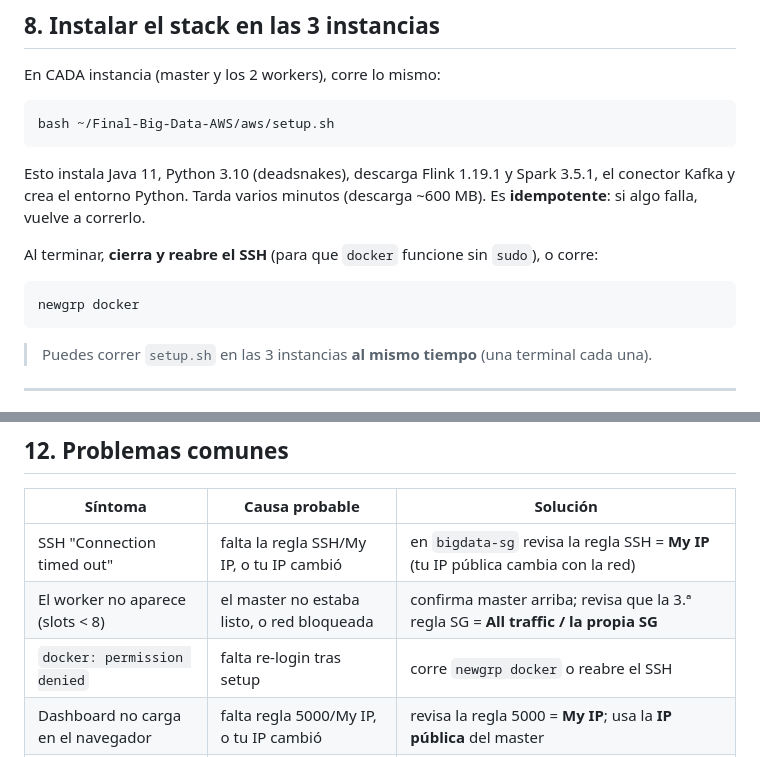
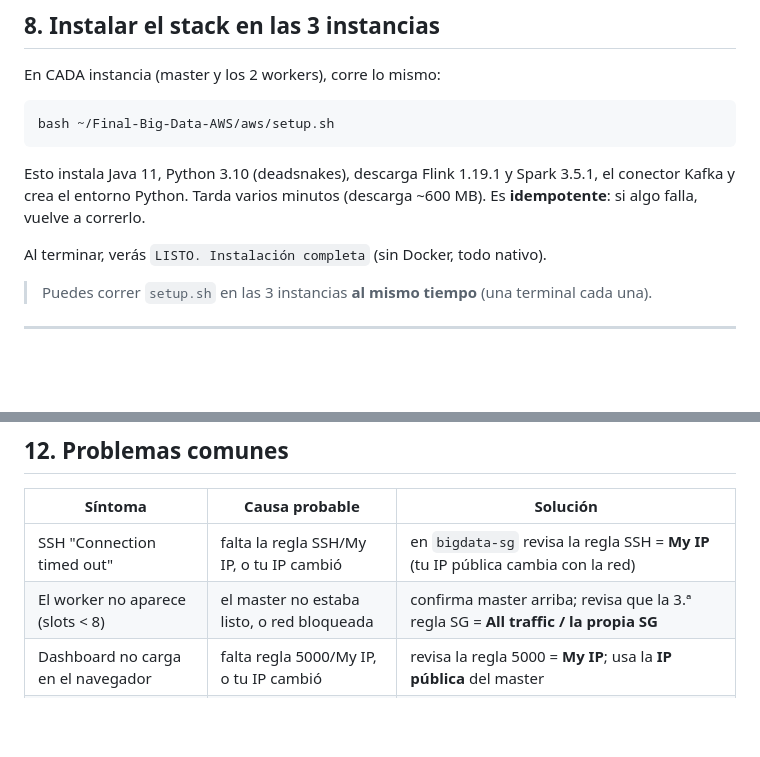
Before and after one commit to emmanuelgaldos0-max/Final-Big-Data, a Markdown page: aws/GUIA-AWS-ACADEMY.md, 2 parts joined by grey strips. Drawn GitHub-style; blank space fills up the shorter version.

Commit message:
Guía: quitar referencias residuales a Docker (todo nativo)

````diff
--- a/aws/GUIA-AWS-ACADEMY.md
+++ b/aws/GUIA-AWS-ACADEMY.md
@@ -168,10 +168,7 @@ Esto instala Java 11, Python 3.10 (deadsnakes), descarga Flink 1.19.1 y Spark 3.
 Kafka y crea el entorno Python. Tarda varios minutos (descarga ~600 MB). Es **idempotente**:
 si algo falla, vuelve a correrlo.
 
-Al terminar, **cierra y reabre el SSH** (para que `docker` funcione sin `sudo`), o corre:
-```bash
-newgrp docker
-```
+Al terminar, verás `LISTO. Instalación completa` (sin Docker, todo nativo).
 
 > Puedes correr `setup.sh` en las 3 instancias **al mismo tiempo** (una terminal cada una).
 
@@ -236,7 +233,6 @@ Detener los servicios **no** deja de cobrar — lo que cobra es la **instancia e
 |---|---|---|
 | SSH "Connection timed out" | falta la regla SSH/My IP, o tu IP cambió | en `bigdata-sg` revisa la regla SSH = **My IP** (tu IP pública cambia con la red) |
 | El worker no aparece (slots < 8) | el master no estaba listo, o red bloqueada | confirma master arriba; revisa que la 3.ª regla SG = **All traffic / la propia SG** |
-| `docker: permission denied` | falta re-login tras setup | corre `newgrp docker` o reabre el SSH |
 | Dashboard no carga en el navegador | falta regla 5000/My IP, o tu IP cambió | revisa la regla 5000 = **My IP**; usa la **IP pública** del master |
 | Jobs Flink se caen al rato | poca memoria si pusiste un tipo chico | usa **t3.large**; no resometas jobs en bucle (presiona memoria) |
 | "Public IPv4" vacío | la instancia no tiene IP pública | EC2 → Instance → Actions → Networking → asociar IP, o relanzar con auto-assign public IP **on** |
````
